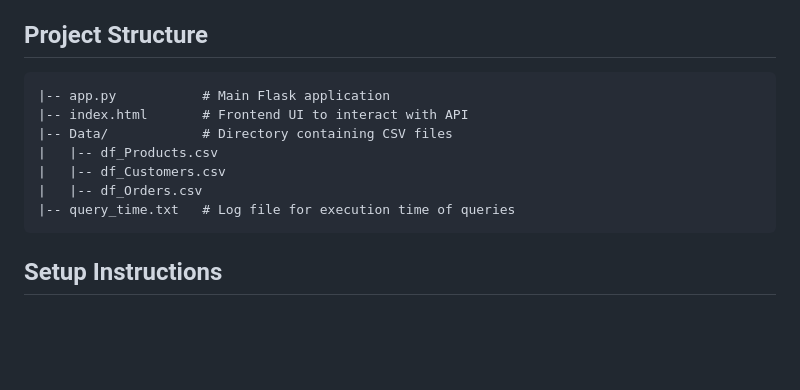
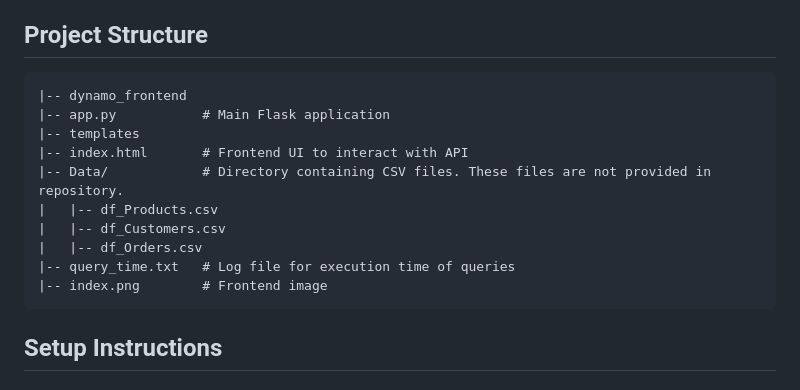
Before and after one commit to EmanZahid123/DynamoDB-with-Flask-API, a Markdown page: readme.md, the part around the change. Drawn GitHub-style; blank space fills up the shorter version.

````diff
--- a/readme.md
+++ b/readme.md
@@ -12,13 +12,16 @@ This project is a Flask-based REST API that interacts with a locally hosted Amaz
 
 ## Project Structure
 ```
+|-- dynamo_frontend
 |-- app.py           # Main Flask application
+|-- templates
 |-- index.html       # Frontend UI to interact with API
-|-- Data/            # Directory containing CSV files
+|-- Data/            # Directory containing CSV files. These files are not provided in repository.
 |   |-- df_Products.csv
 |   |-- df_Customers.csv
 |   |-- df_Orders.csv
 |-- query_time.txt   # Log file for execution time of queries
+|-- index.png        # Frontend image
 ```
 
 ## Setup Instructions
````
